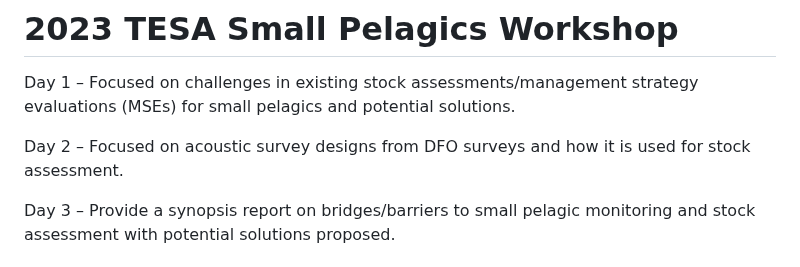
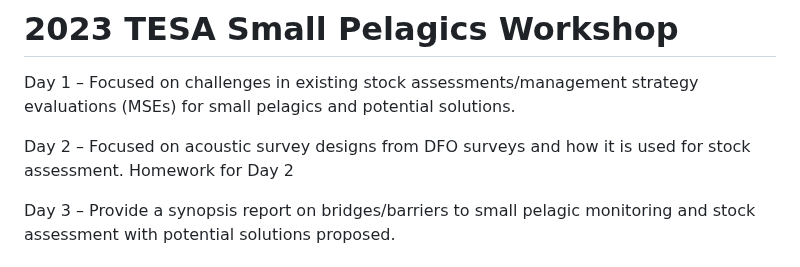
Before and after one commit to TESA-workshops/Small-Pelagics-Workshop-2023, a Markdown page: README.md, the part around the change. Drawn GitHub-style.

```diff
--- a/README.md
+++ b/README.md
@@ -2,7 +2,7 @@
 
 Day 1 – Focused on challenges in existing stock assessments/management strategy evaluations (MSEs) for small pelagics and potential solutions.
 
-Day 2 – Focused on acoustic survey designs from DFO surveys and how it is used for stock assessment.
+Day 2 – Focused on acoustic survey designs from DFO surveys and how it is used for stock assessment. Homework for Day 2
 
 Day 3 – Provide a synopsis report on bridges/barriers to small pelagic monitoring and stock assessment with potential solutions proposed.
 
```
